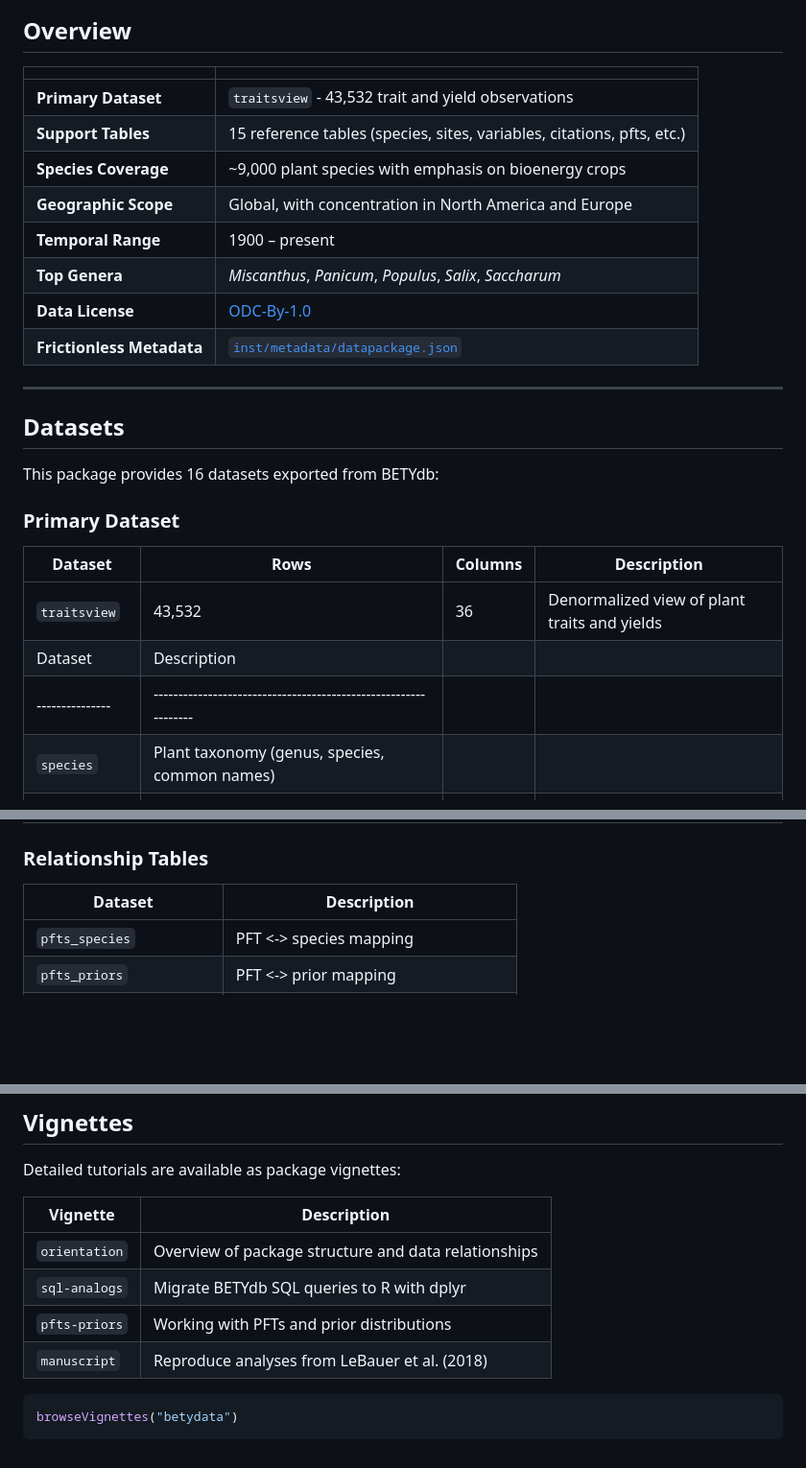
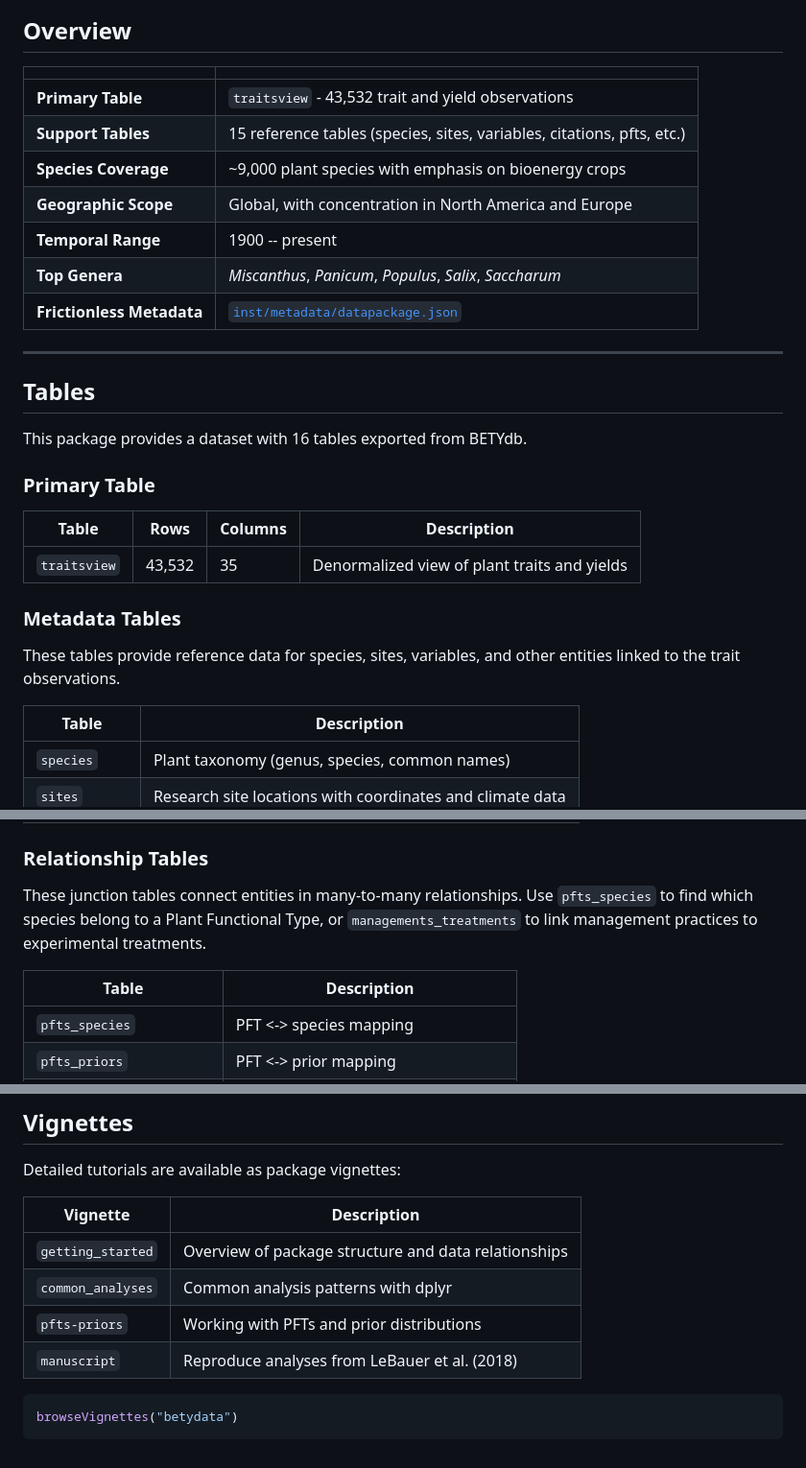
Before and after one commit to PecanProject/betydata, a Markdown page: README.md, 3 parts joined by grey strips. Shown at 96% size. Drawn GitHub-style; blank space fills up the shorter version.

````diff
--- a/README.md
+++ b/README.md
@@ -11,27 +11,31 @@
 
 |                           |                                                                        |
 |---------------------------|------------------------------------------------------------------------|
-| **Primary Dataset**       | `traitsview` - 43,532 trait and yield observations                     |
+| **Primary Table**         | `traitsview` - 43,532 trait and yield observations                     |
 | **Support Tables**        | 15 reference tables (species, sites, variables, citations, pfts, etc.) |
 | **Species Coverage**      | ~9,000 plant species with emphasis on bioenergy crops                  |
 | **Geographic Scope**      | Global, with concentration in North America and Europe                 |
-| **Temporal Range**        | 1900 – present                                                         |
+| **Temporal Range**        | 1900 -- present                                                        |
 | **Top Genera**            | *Miscanthus*, *Panicum*, *Populus*, *Salix*, *Saccharum*               |
-| **Data License**          | [ODC-By-1.0](https://opendatacommons.org/licenses/by/1-0/)             |
 | **Frictionless Metadata** | [`inst/metadata/datapackage.json`](inst/metadata/datapackage.json)     |
 
 ---
 
-## Datasets
+## Tables
 
-This package provides 16 datasets exported from BETYdb:
+This package provides a dataset with 16 tables exported from BETYdb.
 
-### Primary Dataset
+### Primary Table
 
-| Dataset       | Rows   | Columns | Description                                  |
+| Table         | Rows   | Columns | Description                                  |
 |---------------|--------|---------|----------------------------------------------|
-| `traitsview`  | 43,532 | 36      | Denormalized view of plant traits and yields |
-| Dataset       | Description                                                   |
+| `traitsview`  | 43,532 | 35      | Denormalized view of plant traits and yields |
+
+### Metadata Tables
+
+These tables provide reference data for species, sites, variables, and other entities linked to the trait observations.
+
+| Table         | Description                                                   |
 |---------------|---------------------------------------------------------------|
 | `species`     | Plant taxonomy (genus, species, common names)                 |
 | `sites`       | Research site locations with coordinates and climate data     |
@@ -47,7 +51,9 @@ This package provides 16 datasets exported from BETYdb:
 
 ### Relationship Tables
 
-| Dataset                    | Description                    |
+These junction tables connect entities in many-to-many relationships. Use `pfts_species` to find which species belong to a Plant Functional Type, or `managements_treatments` to link management practices to experimental treatments.
+
+| Table                      | Description                    |
 |----------------------------|--------------------------------|
 | `pfts_species`             | PFT <-> species mapping          |
 | `pfts_priors`              | PFT <-> prior mapping            |
@@ -176,12 +177,12 @@ Machine-readable metadata following the Frictionless data standard:
 
 Detailed tutorials are available as package vignettes:
 
-| Vignette       | Description                                              |
-|----------------|----------------------------------------------------------|
-| `orientation`  | Overview of package structure and data relationships     |
-| `sql-analogs`  | Migrate BETYdb SQL queries to R with dplyr               |
-| `pfts-priors`  | Working with PFTs and prior distributions                |
-| `manuscript`   | Reproduce analyses from LeBauer et al. (2018)            |
+| Vignette            | Description                                              |
+|---------------------|----------------------------------------------------------|
+| `getting_started`   | Overview of package structure and data relationships     |
+| `common_analyses`   | Common analysis patterns with dplyr                      |
+| `pfts-priors`       | Working with PFTs and prior distributions                |
+| `manuscript`        | Reproduce analyses from LeBauer et al. (2018)            |
 ```r
 browseVignettes("betydata")
 ```
````
Also changed, not shown: other parts of README.md (+21 -26 lines).
